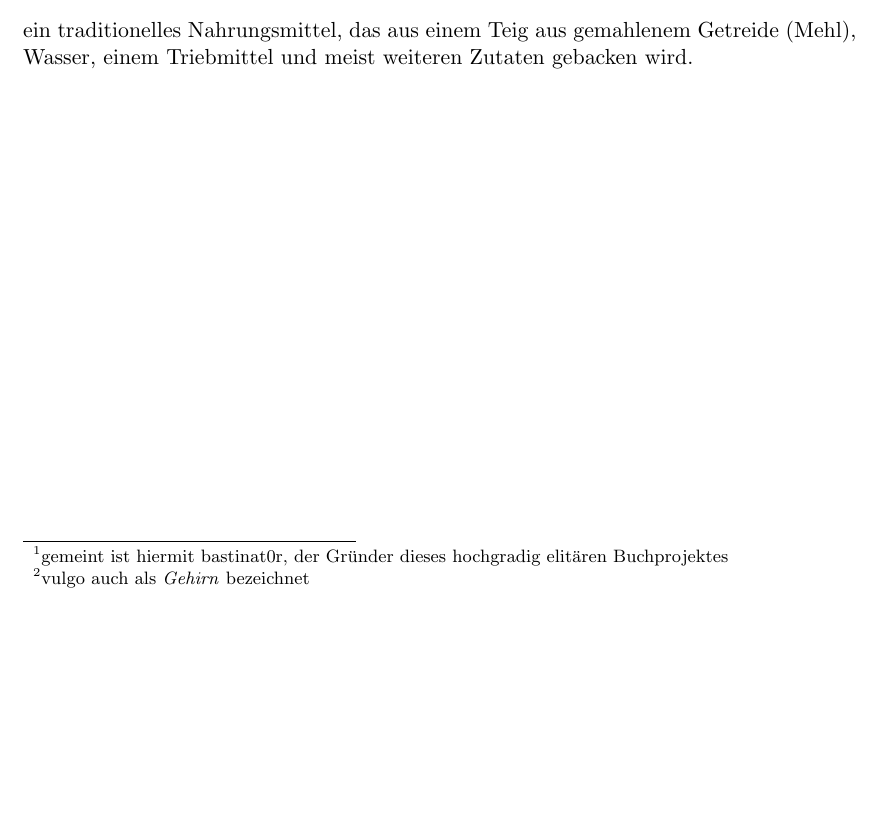
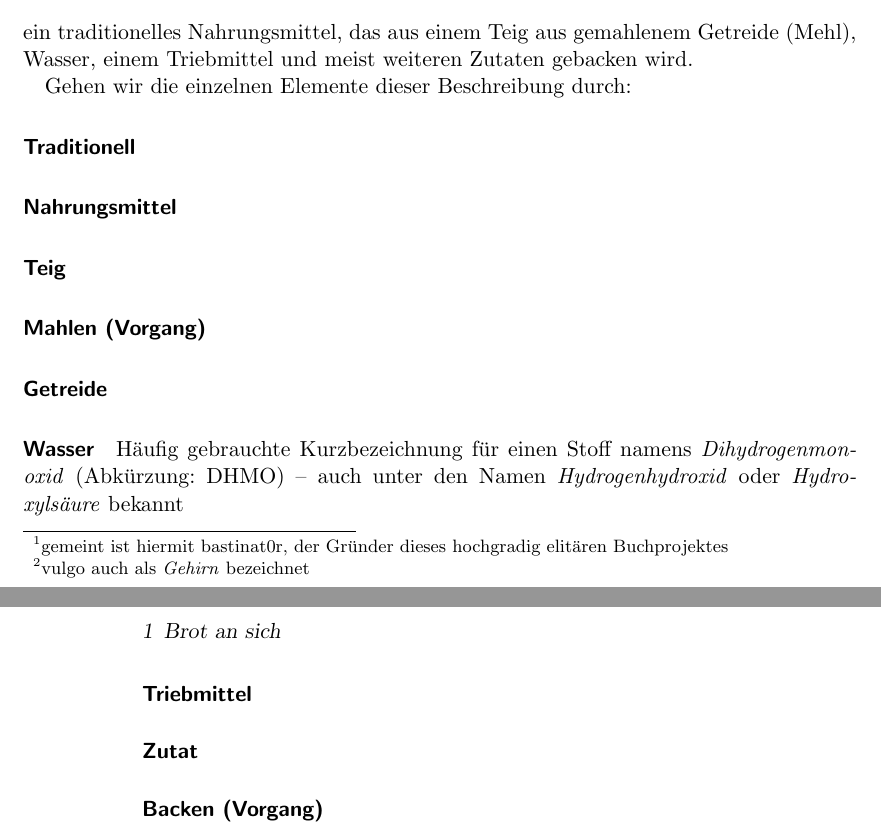
Before and after one commit to bastinat0r/Irgendwas-mit-Brot, a LaTeX book (brot.tex): part of page 5 of 5 before the commit and two parts of pages 5 and 6 of 6 after it, the two joined at a grey line, cut so that both start at the same text, the shorter picture padded with empty space. Compiled offline with pdfLaTeX.

Commit message:
Beginn Definition der Begriffe

```diff
--- a/brot.tex
+++ b/brot.tex
@@ -39,4 +39,24 @@ Einige Intelligente Menschen lieben es in der Tat, einen Sinn hinter Fragen, wel
 
 Aber zurück zum Thema Brot: Brot ist laut \begin{verbatim}http://de.wikipedia.org/w/index.php?title=Brot&oldid=95442475\end{verbatim} ein traditionelles Nahrungsmittel, das aus einem Teig aus gemahlenem Getreide (Mehl), Wasser, einem Triebmittel und meist weiteren Zutaten gebacken wird.
 
+Gehen wir die einzelnen Elemente dieser Beschreibung durch:
+
+\paragraph{Traditionell} % TODO
+
+\paragraph{Nahrungsmittel} % TODO - Anspielungen auf McDonalds, Burger King oder ähnliche Fastfood-Ketten wären naheliegend (um eine Abgrenzung des Nahrungsmittel-Begriffs von deren Gütern zu formulieren), aber wahrscheinlich hat jemand eine bessere Idee
+
+\paragraph{Teig} % TODO
+
+\paragraph{Mahlen (Vorgang)} % TODO
+
+\paragraph{Getreide} % TODO - eine Referenz auf Bier wäre naheliegend, aber wahrscheinlich hat jemand eine bessere Idee
+
+\paragraph{Wasser} Häufig gebrauchte Kurzbezeichnung für einen Stoff namens \emph{Dihydrogenmonoxid} (Abkürzung: DHMO) -- auch unter den Namen \emph{Hydrogenhydroxid} oder \emph{Hydroxylsäure} bekannt
+
+\paragraph{Triebmittel} % TODO - irgendein Viagra-Vergleich wäre naheliegend, aber wahrscheinlich hat jemand eine bessere Idee
+
+\paragraph{Zutat} % TODO
+
+\paragraph{Backen (Vorgang)} % TODO
+
 \end{document}
```
